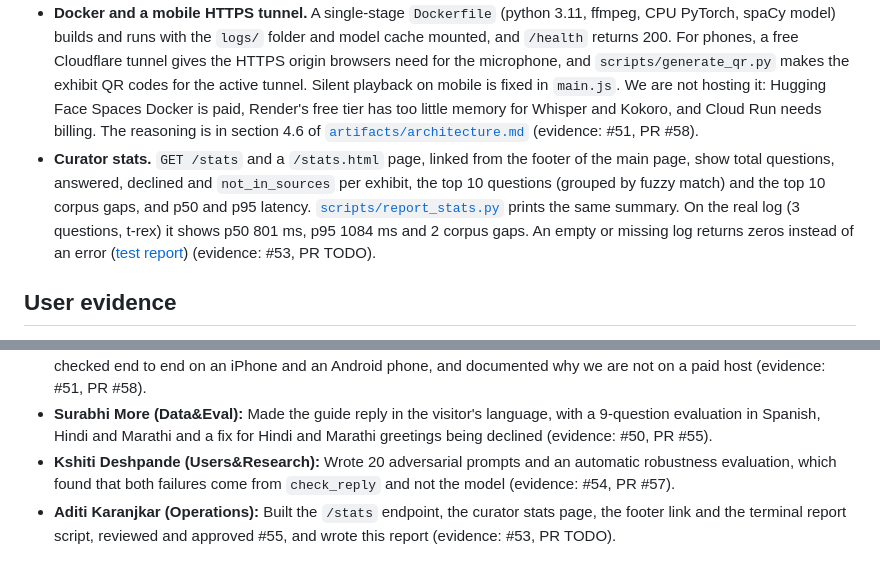
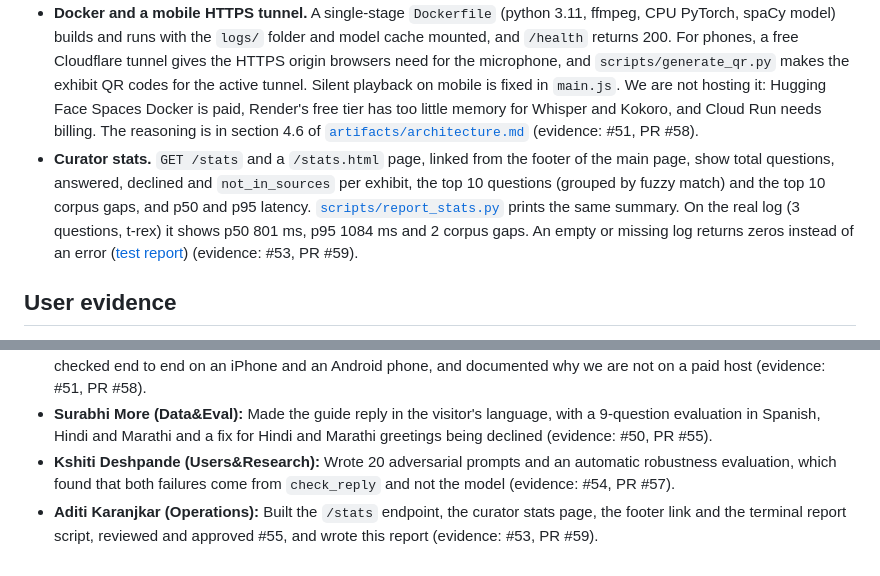
Before and after one commit to SurabhiMore/nlp-final-project, a Markdown page: reports/session09.md, 2 parts joined by grey strips. GitHub-like rendering.

Commit message:
Add PR number to Session 9 report

```diff
--- a/reports/session09.md
+++ b/reports/session09.md
@@ -29,7 +29,7 @@ north_star:
 - **Question classifier before search.** [`pipeline/classifier.py`](../pipeline/classifier.py) labels a question `in_domain`, `off_topic` or `out_of_time` with a few narrow rules and no language model. A blocked question skips search and the model and gets the fixed decline line, still spoken and logged with `model: classifier`. `ENABLE_CLASSIFIER=0` switches it off. It blocked 0 of 98 questions that must get through. It caught 4 of 4 off-topic traps, 2 of 8 after-time traps and 0 of 16 on the time-check set, and scored 38 of 46 (0.826) on a new held-out set, where it caught 12 of 20 off-topic questions. It would have saved 2 of 30 logged model calls. The held-out set was committed before the rules, but one person wrote both ([results](../eval/results/classifier_results.md)) (evidence: #52, PR #56).
 - **Persona tested against adversarial prompts.** 20 Van Gogh prompts across four attack types, run through the full pipeline on gpt-oss-120b and checked automatically: 16 passed, 2 failed and 2 need a person to read them. All 10 time-boundary and made-up-quote prompts held. Both failures were `check_reply` replacing a correct "I am an AI guide" answer with a generic decline ([results](../eval/results/robustness_results.md)) (evidence: #54, PR #57).
 - **Docker and a mobile HTTPS tunnel.** A single-stage `Dockerfile` (python 3.11, ffmpeg, CPU PyTorch, spaCy model) builds and runs with the `logs/` folder and model cache mounted, and `/health` returns 200. For phones, a free Cloudflare tunnel gives the HTTPS origin browsers need for the microphone, and `scripts/generate_qr.py` makes the exhibit QR codes for the active tunnel. Silent playback on mobile is fixed in `main.js`. We are not hosting it: Hugging Face Spaces Docker is paid, Render's free tier has too little memory for Whisper and Kokoro, and Cloud Run needs billing. The reasoning is in section 4.6 of [`artifacts/architecture.md`](../artifacts/architecture.md) (evidence: #51, PR #58).
-- **Curator stats.** `GET /stats` and a `/stats.html` page, linked from the footer of the main page, show total questions, answered, declined and `not_in_sources` per exhibit, the top 10 questions (grouped by fuzzy match) and the top 10 corpus gaps, and p50 and p95 latency. [`scripts/report_stats.py`](../scripts/report_stats.py) prints the same summary. On the real log (3 questions, t-rex) it shows p50 801 ms, p95 1084 ms and 2 corpus gaps. An empty or missing log returns zeros instead of an error ([test report](../tests/results/2026-11-03_issue-53-stats-endpoint.md)) (evidence: #53, PR TODO).
+- **Curator stats.** `GET /stats` and a `/stats.html` page, linked from the footer of the main page, show total questions, answered, declined and `not_in_sources` per exhibit, the top 10 questions (grouped by fuzzy match) and the top 10 corpus gaps, and p50 and p95 latency. [`scripts/report_stats.py`](../scripts/report_stats.py) prints the same summary. On the real log (3 questions, t-rex) it shows p50 801 ms, p95 1084 ms and 2 corpus gaps. An empty or missing log returns zeros instead of an error ([test report](../tests/results/2026-11-03_issue-53-stats-endpoint.md)) (evidence: #53, PR #59).
 
 ## User evidence
 - No outside user test this week. The adversarial prompts were run by the team against the real model (evidence: #54, PR #57).
@@ -59,4 +59,4 @@ north_star:
 - **Saurabh Gujar (Engineering):** Containerised the app and set up the free Cloudflare tunnel and exhibit QR codes, checked end to end on an iPhone and an Android phone, and documented why we are not on a paid host (evidence: #51, PR #58).
 - **Surabhi More (Data&Eval):** Made the guide reply in the visitor's language, with a 9-question evaluation in Spanish, Hindi and Marathi and a fix for Hindi and Marathi greetings being declined (evidence: #50, PR #55).
 - **Kshiti Deshpande (Users&Research):** Wrote 20 adversarial prompts and an automatic robustness evaluation, which found that both failures come from `check_reply` and not the model (evidence: #54, PR #57).
-- **Aditi Karanjkar (Operations):** Built the `/stats` endpoint, the curator stats page, the footer link and the terminal report script, reviewed and approved #55, and wrote this report (evidence: #53, PR TODO).
+- **Aditi Karanjkar (Operations):** Built the `/stats` endpoint, the curator stats page, the footer link and the terminal report script, reviewed and approved #55, and wrote this report (evidence: #53, PR #59).
```
